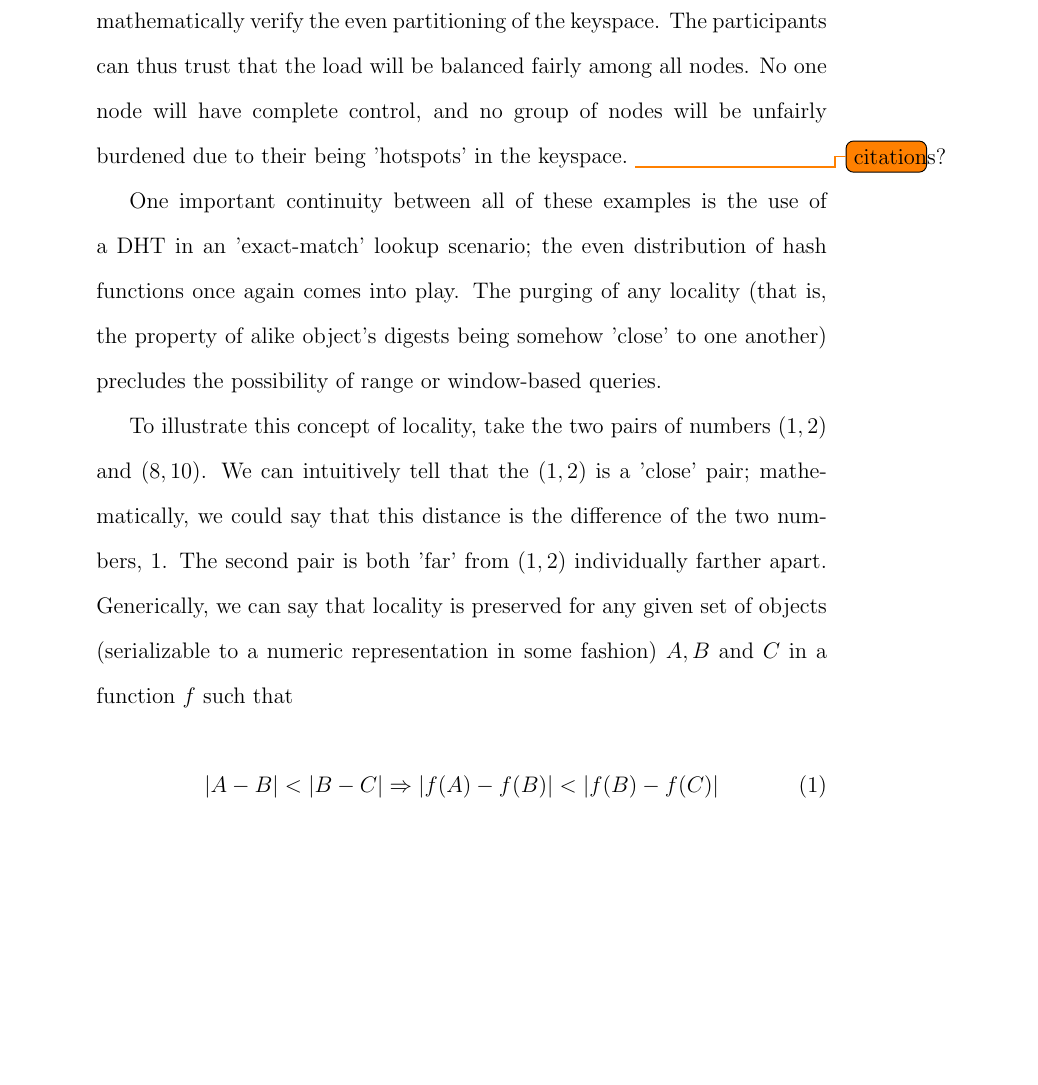
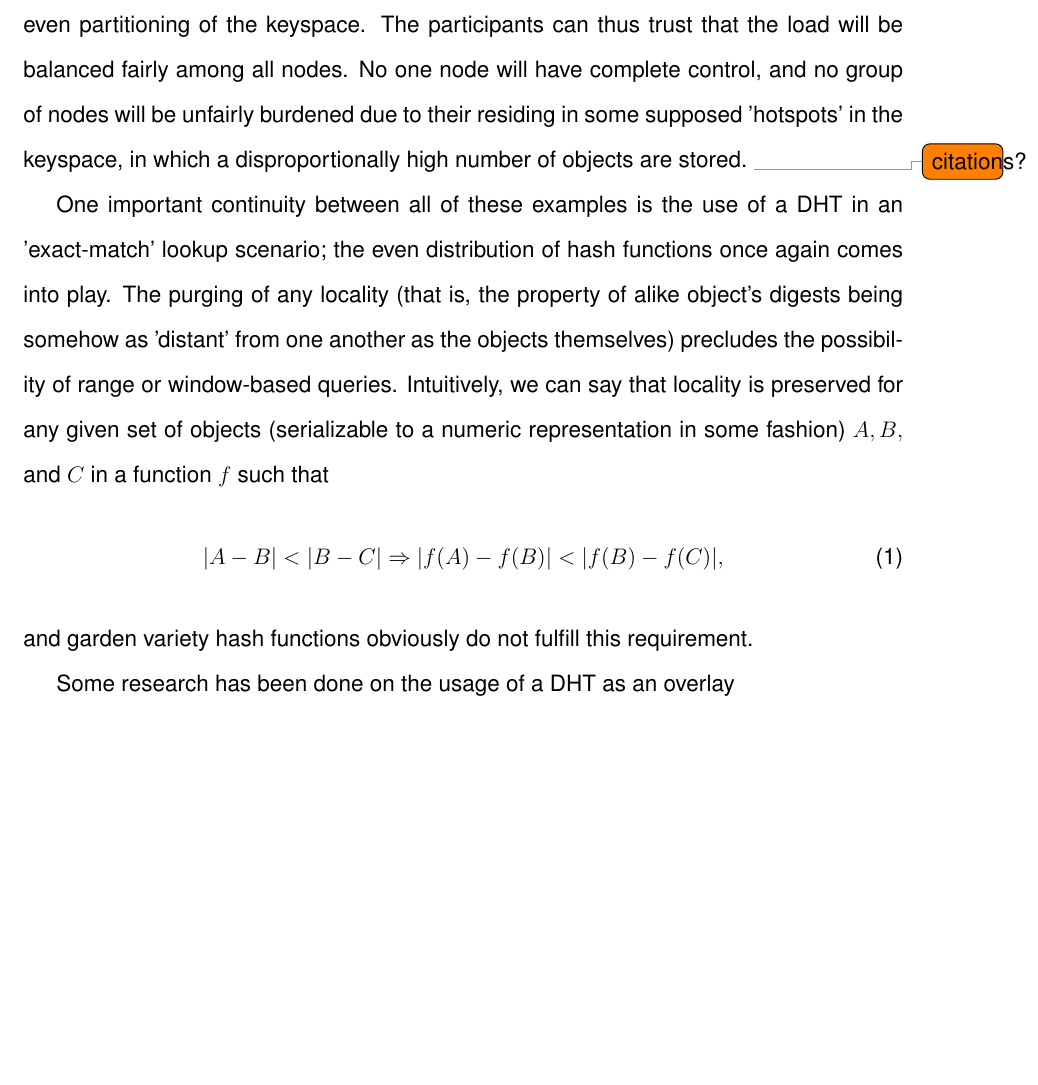
Before and after one commit to CSNoyes/Z-Table-Paper, a LaTeX paper (main.tex): part of page 4 of 6 before the commit and part of page 3 of 4 after it, cut so that both start at the same text, the shorter picture padded with empty space. Compiled offline with pdfLaTeX.

Commit message:
Updates from ShareLaTeX

```diff
--- a/main.tex
+++ b/main.tex
@@ -1,5 +1,5 @@
 \documentclass[12pt]{article}
-\usepackage[utf8]{inputenc}
+\renewcommand\rmdefault{phv}
 \usepackage{hyperref}
 \usepackage{graphicx}
 \usepackage{amsmath}
@@ -44,15 +47,16 @@ Signed content $x$ from user $j$: $SIG_j(x) = \left[ PRIVK_j( H(x) ), x \right]$
 
 \par Simply put, DHTs were created to provide hash table-like functionality on an Internet-scale level~\cite{Ratnasamy:2001wn}. They expose basic PUT and GET requests (operating on (key,value) pairs) to clients, allowing them to store and retrieve information from the DHT. The difference between a hash table and a DHT is the scope of the mechanism: DHTs are able to operate in an entirely decentralized setting, in which the responsibility for the mapping of keys to values is distributed pseudo-uniformly among all participants in a P2P network. Notable networks that utilize DHTs include the Coral Content Distribution Network~\cite{Freedman:2004vb}, the Storm Botnet~\cite{Holz:2008uk}, and the BitTorrent file sharing protocol~\cite{Cohen:y1_8mBnw}.
 
-\par Keys used in traditional DHTs are calculated through the use of a hash function. Given that the digest (output) of a hash function is some number of bits, each of which has the same probability of being set to $'1'$ or $'0'$, we can confidently conclude that the outputs will be randomly distributed along the hash function's keyspace~\todo{citation}. This keyspace is the set of all possible outputs; for a hash function with $k$ output bits, this is the set $\{0,1\}^k$. This is useful to users in a DHT because, assuming that a given hash function is 'sound,' in that its outputs are actually evenly distributed, they are able to mathematically verify the even partitioning of the keyspace. The participants can thus trust that the load will be balanced fairly among all nodes. No one node will have complete control, and no group of nodes will be unfairly burdened due to their being 'hotspots' in the keyspace.~\todo{citations?}
+\par Keys used in traditional DHTs are calculated through the use of a hash function. Given that the digest (output) of a hash function is some number of bits, each of which has the same probability of being set to $'1'$ or $'0'$, we can confidently conclude that the outputs will be randomly distributed along the hash function's keyspace~\todo{citation}. This keyspace is the set of all possible outputs; for a hash function with $k$ output bits, this is the set $\{0,1\}^k$. This is useful to users in a DHT because, assuming that a given hash function is 'sound,' in that its outputs are actually evenly distributed, they are able to mathematically verify the even partitioning of the keyspace. The participants can thus trust that the load will be balanced fairly among all nodes. No one node will have complete control, and no group of nodes will be unfairly burdened due to their residing in some supposed 'hotspots' in the keyspace, in which a disproportionally high number of objects are stored.~\todo{citations?}
 
-\par One important continuity between all of these examples is the use of a DHT in an 'exact-match' lookup scenario; the even distribution of hash functions once again comes into play. The purging of any locality (that is, the property of alike object's digests being somehow 'close' to one another) precludes the possibility of range or window-based queries.
+\par One important continuity between all of these examples is the use of a DHT in an 'exact-match' lookup scenario; the even distribution of hash functions once again comes into play. The purging of any locality (that is, the property of alike object's digests being somehow as 'distant' from one another as the objects themselves) precludes the possibility of range or window-based queries. Intuitively, we can say that locality is preserved for any given set of objects (serializable to a numeric representation in some fashion) $A,B,$ and $C$ in a function $f$ such that
+\begin{equation}
+|A-B| < |B-C| \Rightarrow |f(A)-f(B)| < |f(B) - f(C)|,
+\end{equation}
+and garden variety hash functions obviously do not fulfill this requirement.
 
-\par To illustrate this concept of locality, take the two pairs of numbers $(1,2)$ and $(8,10)$. We can intuitively tell that the $(1,2)$ is a 'close' pair; mathematically, we could say that this distance is the difference of the two numbers, $1$. The second pair is both 'far' from $(1,2)$ individually farther apart. Generically, we can say that locality is preserved for any given set of objects (serializable to a numeric representation in some fashion) $A,B$ and $C$ in a function $f$ such that
+\par Some research has been done on the usage of a DHT as an overlay
 
-\begin{equation}
-|A-B| < |B-C| \Rightarrow |f(A)-f(B)| < |f(B) - f(C)|
-\end{equation}
-
+\newpage
 \printbibliography
 \end{document}
```
Also changed, not shown: main.tex (11 more changed lines).
